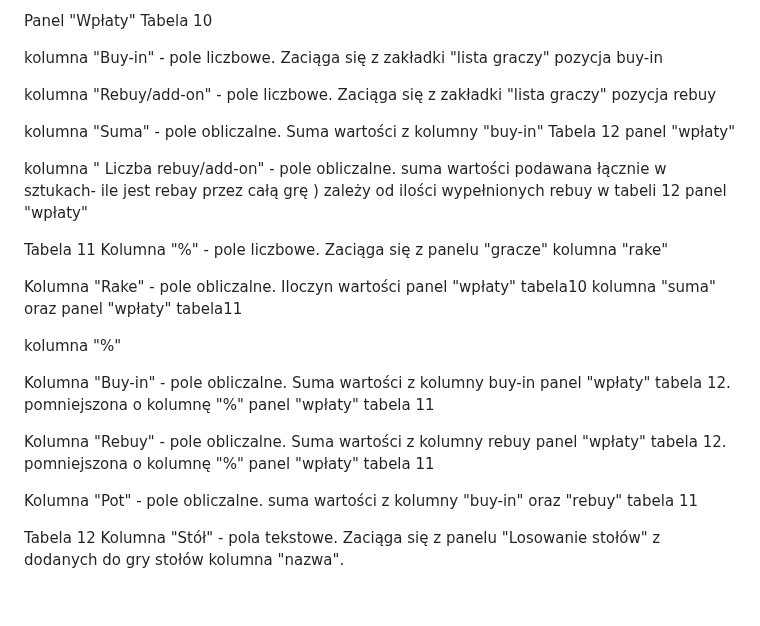
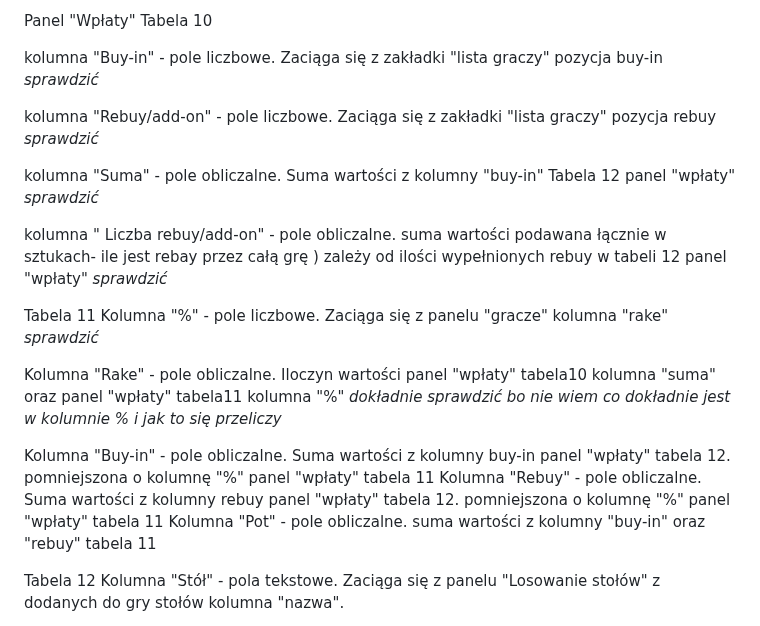
Before and after one commit to CuteLittleGoat/Karty, a Markdown page: DoZrobienia.md, the part around the change. Rendered like a GitHub page; blank space fills up the shorter version.

```diff
--- a/DoZrobienia.md
+++ b/DoZrobienia.md
@@ -20,24 +20,26 @@ Panel "Wpłaty"
 Tabela 10
 
 kolumna "Buy-in" -  pole liczbowe. Zaciąga się z zakładki "lista graczy" pozycja buy-in
+_sprawdzić_
 
 kolumna "Rebuy/add-on" - pole liczbowe. Zaciąga się z zakładki "lista graczy" pozycja rebuy
+_sprawdzić_
 
 kolumna "Suma" - pole obliczalne. Suma wartości z kolumny "buy-in" Tabela 12 panel "wpłaty"
+_sprawdzić_
 
 kolumna " Liczba rebuy/add-on" - pole obliczalne. suma wartości podawana  łącznie w sztukach- ile jest rebay przez całą grę ) zależy od ilości wypełnionych rebuy w tabeli 12 panel "wpłaty"
+_sprawdzić_
 
 Tabela 11
 Kolumna "%" - pole liczbowe. Zaciąga się z panelu "gracze" kolumna "rake"
+_sprawdzić_
 
-Kolumna "Rake" - pole obliczalne. Iloczyn wartości panel "wpłaty" tabela10 kolumna "suma" oraz panel "wpłaty" tabela11
-
-kolumna "%"
+Kolumna "Rake" - pole obliczalne. Iloczyn wartości panel "wpłaty" tabela10 kolumna "suma" oraz panel "wpłaty" tabela11 kolumna "%"
+_dokładnie sprawdzić bo nie wiem co dokładnie jest w kolumnie % i jak to się przeliczy_
 
 Kolumna "Buy-in" - pole obliczalne. Suma wartości z kolumny buy-in panel "wpłaty" tabela 12. pomniejszona o kolumnę "%" panel "wpłaty" tabela 11
-
 Kolumna "Rebuy" - pole obliczalne. Suma wartości z kolumny rebuy panel "wpłaty" tabela 12. pomniejszona o kolumnę "%" panel "wpłaty" tabela 11
-
 Kolumna "Pot" - pole obliczalne. suma wartości z kolumny "buy-in" oraz "rebuy" tabela 11
 
 Tabela 12
```
